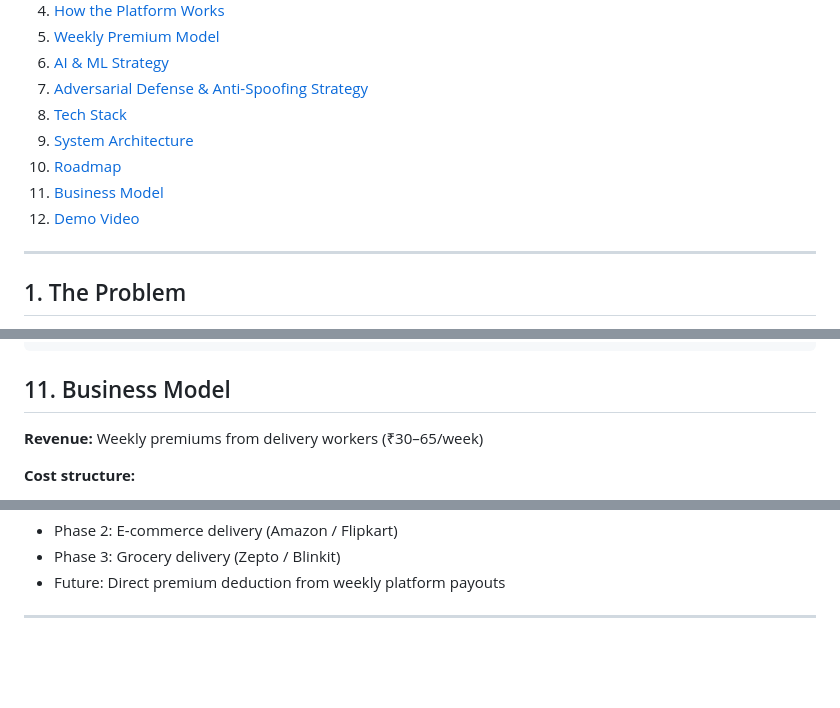
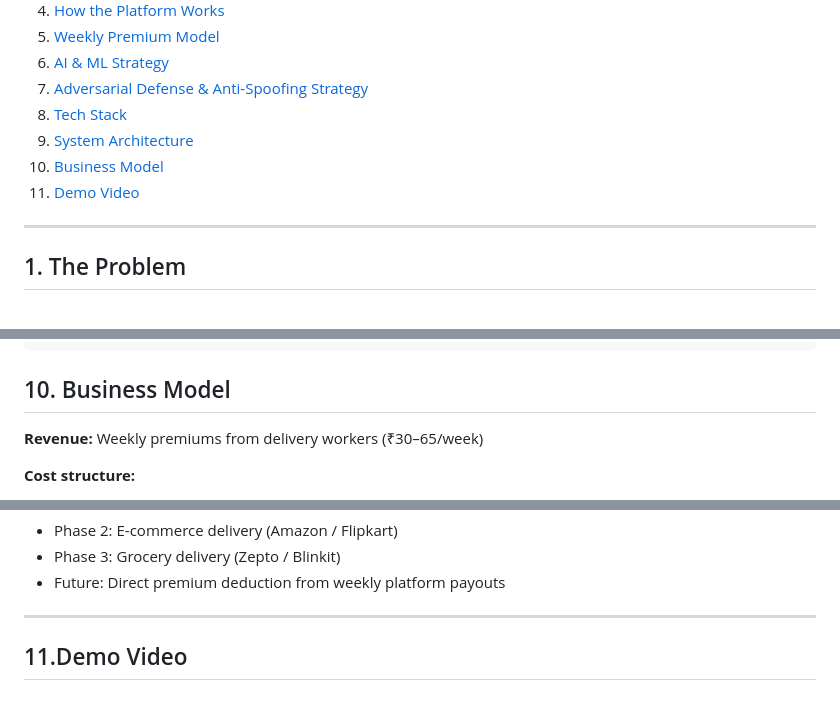
Before and after one commit to TEJAS-3008/gigsheild, a Markdown page: README.md, 3 parts joined by grey strips. GitHub-like rendering; blank space fills up the shorter version.

Commit message:
Revise section numbers and update table of contents
Updated the table of contents and section numbering in README.md.

```diff
--- a/README.md
+++ b/README.md
@@ -16,9 +16,8 @@
 7. [Adversarial Defense & Anti-Spoofing Strategy](#7-adversarial-defense--anti-spoofing-strategy)
 8. [Tech Stack](#8-tech-stack)
 9. [System Architecture](#9-system-architecture)
-10. [Roadmap](#10-roadmap)
-11. [Business Model](#11-business-model)
-12. [Demo Video](#12-demo-video)
+10. [Business Model](#10-business-model)
+11. [Demo Video](#11-demo-video)
 
 ---
 
@@ -413,7 +412,7 @@ During confirmed red-alert events, GPS and mobile signal degrade naturally. A **
 
 
 
-## 11. Business Model
+## 10. Business Model
 
 **Revenue:** Weekly premiums from delivery workers (₹30–65/week)
 
@@ -435,3 +434,5 @@ Parametric insurance has 10× lower operational costs than traditional insurance
 - Future: Direct premium deduction from weekly platform payouts
 
 ---
+
+## 11.Demo Video
```
